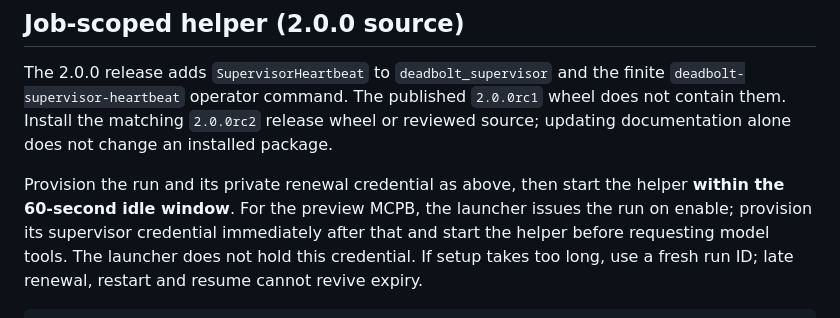
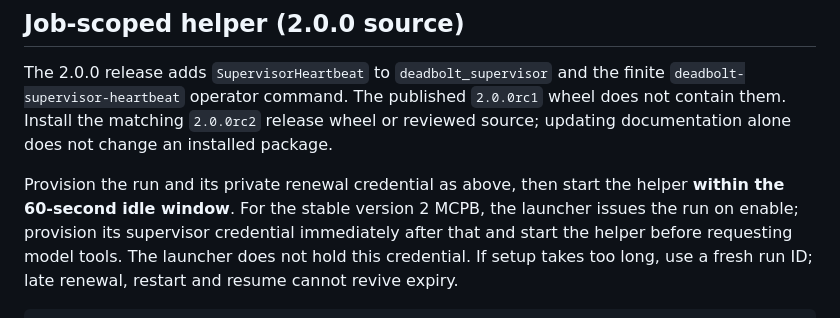
Before and after one commit to seanebones-lang/deadbolt, a Markdown page: docs/SUPERVISION.md, the part around one of its changes. Rendered like a GitHub page.

```diff
--- a/docs/SUPERVISION.md
+++ b/docs/SUPERVISION.md
@@ -151,7 +153,7 @@ does not contain them. Install the matching `2.0.0rc2` release wheel or reviewed
 source; updating documentation alone does not change an installed package.
 
 Provision the run and its private renewal credential as above, then start the
-helper **within the 60-second idle window**. For the preview MCPB, the launcher
+helper **within the 60-second idle window**. For the stable version 2 MCPB, the launcher
 issues the run on enable; provision its supervisor credential immediately
 after that and start the helper before requesting model tools. The launcher
 does not hold this credential. If setup takes too long, use a fresh run ID;
```
Also changed, not shown: other parts of docs/SUPERVISION.md (+4 -2 lines).
